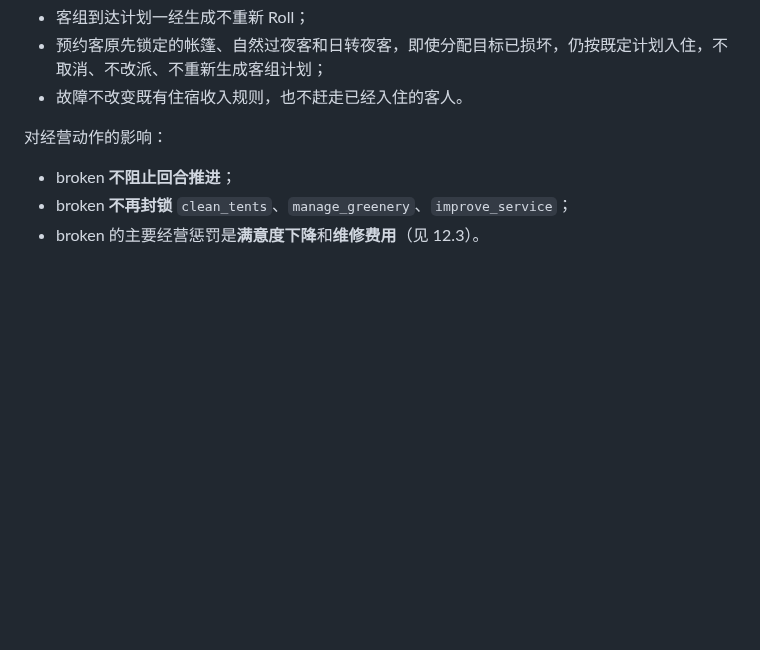
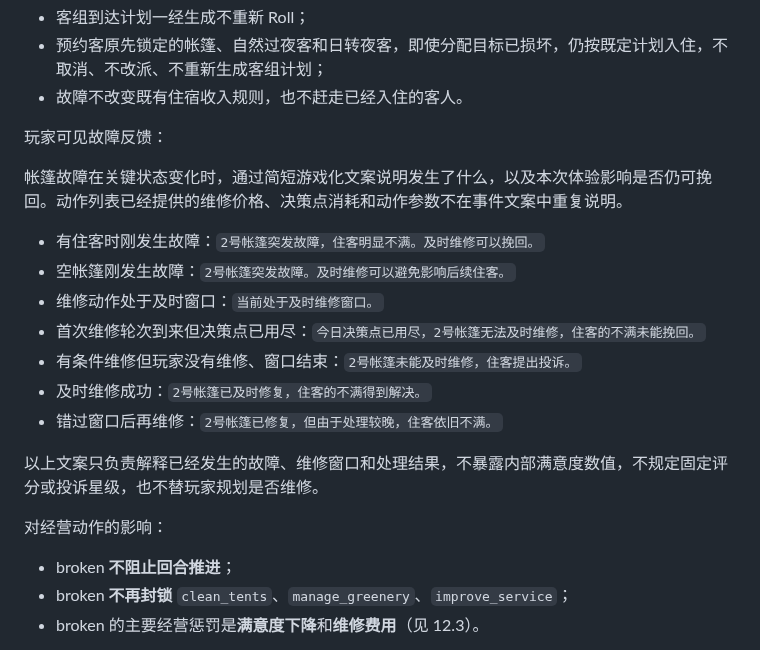
Before and after one commit to racy1501/Camping-Plaza, a Markdown page: 露营广场策划.md, the part around the change. Drawn GitHub-style; blank space fills up the shorter version.

Commit message:
docs: clarify tent breakdown feedback

```diff
--- a/露营广场策划.md
+++ b/露营广场策划.md
@@ -726,6 +726,20 @@ D 只读取长期开放规模，不读取当天实时剩余容量。
 - 客组到达计划一经生成不重新 Roll；
 - 预约客原先锁定的帐篷、自然过夜客和日转夜客，即使分配目标已损坏，仍按既定计划入住，不取消、不改派、不重新生成客组计划；
 - 故障不改变既有住宿收入规则，也不赶走已经入住的客人。
+
+玩家可见故障反馈：
+
+帐篷故障在关键状态变化时，通过简短游戏化文案说明发生了什么，以及本次体验影响是否仍可挽回。动作列表已经提供的维修价格、决策点消耗和动作参数不在事件文案中重复说明。
+
+- 有住客时刚发生故障：`2号帐篷突发故障，住客明显不满。及时维修可以挽回。`
+- 空帐篷刚发生故障：`2号帐篷突发故障。及时维修可以避免影响后续住客。`
+- 维修动作处于及时窗口：`当前处于及时维修窗口。`
+- 首次维修轮次到来但决策点已用尽：`今日决策点已用尽，2号帐篷无法及时维修，住客的不满未能挽回。`
+- 有条件维修但玩家没有维修、窗口结束：`2号帐篷未能及时维修，住客提出投诉。`
+- 及时维修成功：`2号帐篷已及时修复，住客的不满得到解决。`
+- 错过窗口后再维修：`2号帐篷已修复，但由于处理较晚，住客依旧不满。`
+
+以上文案只负责解释已经发生的故障、维修窗口和处理结果，不暴露内部满意度数值，不规定固定评分或投诉星级，也不替玩家规划是否维修。
 
 对经营动作的影响：
 
```
